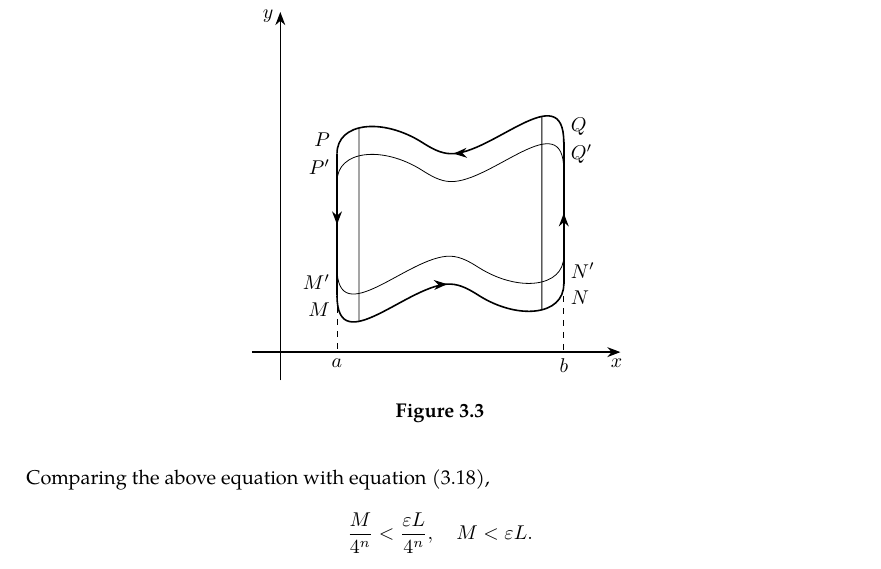
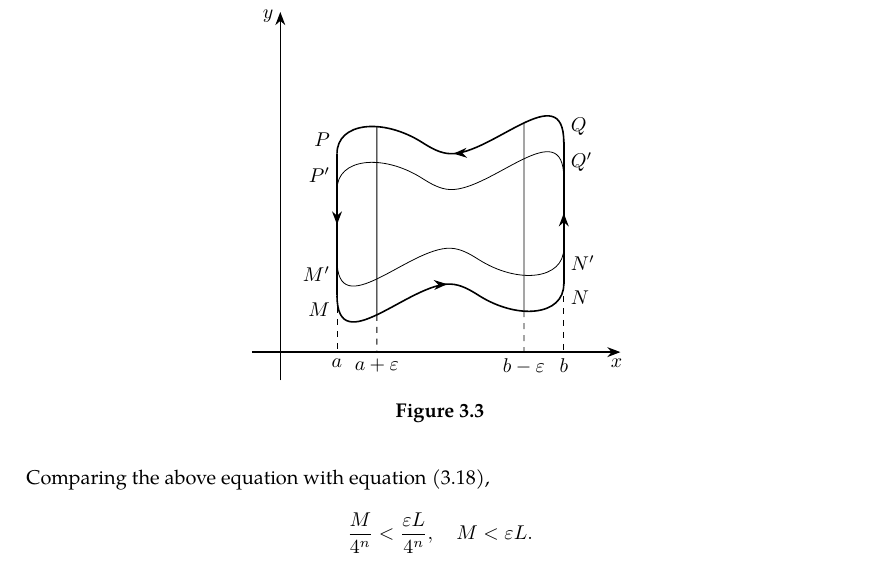
Before and after one commit to slipperking/complex-analysis-latex, a LaTeX document (main.tex): part of page 21 of 21, cut so that both start at the same text. Compiled offline with pdfLaTeX.

Commit message:
overleaf_to_git (Fri May 23 20:42:18 2025 -0700): update main.tex from r4400 to r4426

```diff
--- a/main.tex
+++ b/main.tex
@@ -556,17 +556,17 @@ When Cauchy famously published \autoref{thm:cauchyintegralformula} and \autoref{
                 postaction={decorate},
                 decoration={markings, mark=at position 0.5 with {\arrow[scale=1]{Stealth}}}
             }]
-            \pgfmathsetmacro{\eta}{14pt}
-            \pgfmathsetmacro{\varepsilon}{11pt}
+            \pgfmathsetmacro{\lengtheta}{18pt}
+            \pgfmathsetmacro{\lengthepsilon}{20pt}
 
             \coordinate (M) at (1, 1);
             \coordinate (P) at (1, 3.5);
             \coordinate (Q) at (5, 3.7);
             \coordinate (N) at (5, 1.2);
-            \coordinate (Mprime) at ([yshift=\eta] M);
-            \coordinate (Pprime) at ([yshift=-\eta] P);
-            \coordinate (Qprime) at ([yshift=-\eta] Q);
-            \coordinate (Nprime) at ([yshift=\eta] N);
+            \coordinate (Mprime) at ([yshift=\lengtheta] M);
+            \coordinate (Pprime) at ([yshift=-\lengtheta] P);
+            \coordinate (Qprime) at ([yshift=-\lengtheta] Q);
+            \coordinate (Nprime) at ([yshift=\lengtheta] N);
 
             \draw[-{Stealth}, thick] (-0.5, 0) -- (6, 0);
             \draw[-{Stealth}, thick] (0, -0.5) -- (0, 6);
@@ -607,8 +607,10 @@ When Cauchy famously published \autoref{thm:cauchyintegralformula} and \autoref{
             \node[anchor=south west] at (Qprime) {\(Q'\)};
             \node[anchor=north west] at (Nprime) {\(N'\)};
 
-            \node[anchor=north] at (Leftxint) {\(a\)};
-            \node[anchor=north] at (Rightxint) {\(b\)};
+            \node[anchor=north] at (M |- 0, 0) {\(a\)};
+            \node[anchor=north] at (N |- 0, 0) {\(b\)};
+            \node[anchor=north] at (P1x |- 0, 0) {\(a+\varepsilon\)};
+            \node[anchor=north] at (Q1x |- 0, 0) {\(b-\varepsilon\)};
 
             \node[anchor=north, xshift=-2pt] at (6, 0) {\(x\)};
             \node[anchor=east, yshift=-2pt] at (0, 6) {\(y\)};
```
Also changed, not shown: main.tex (12 more changed lines).
